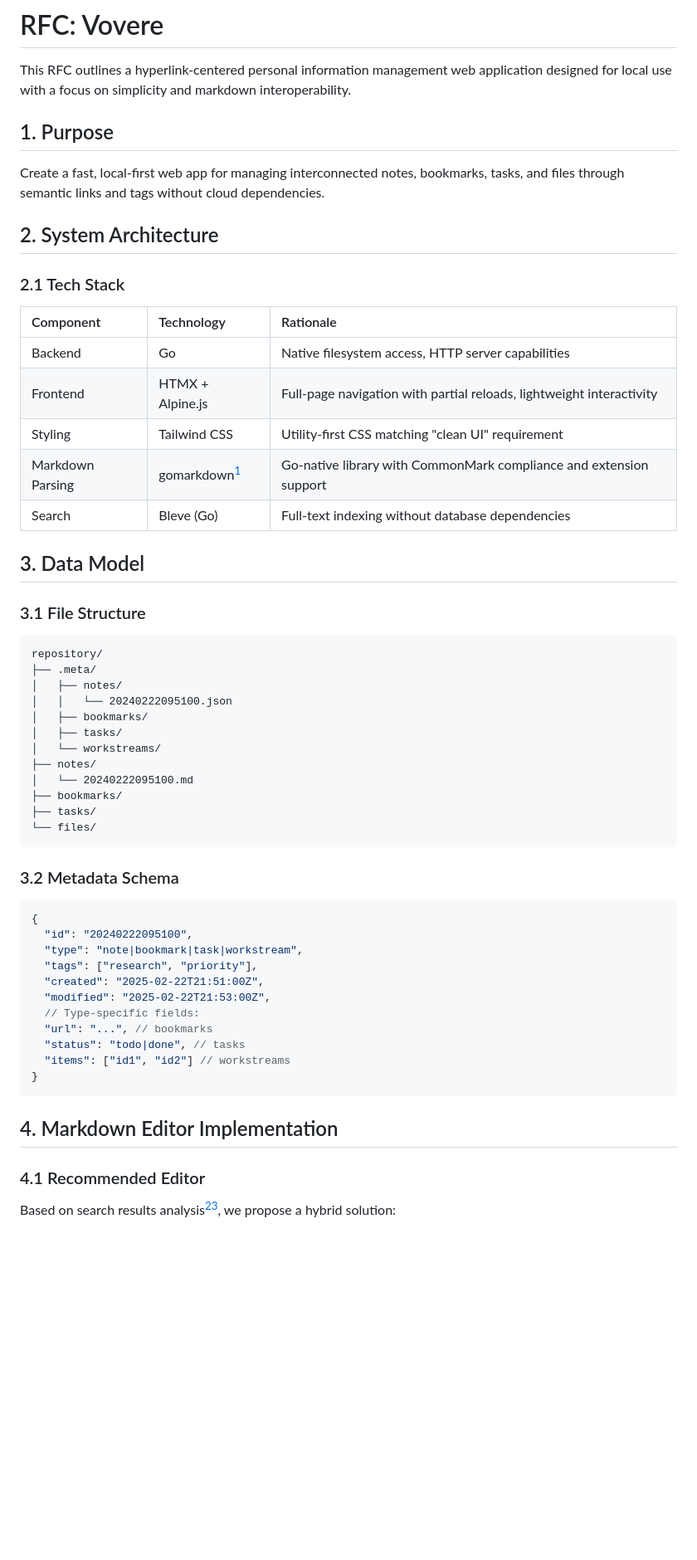
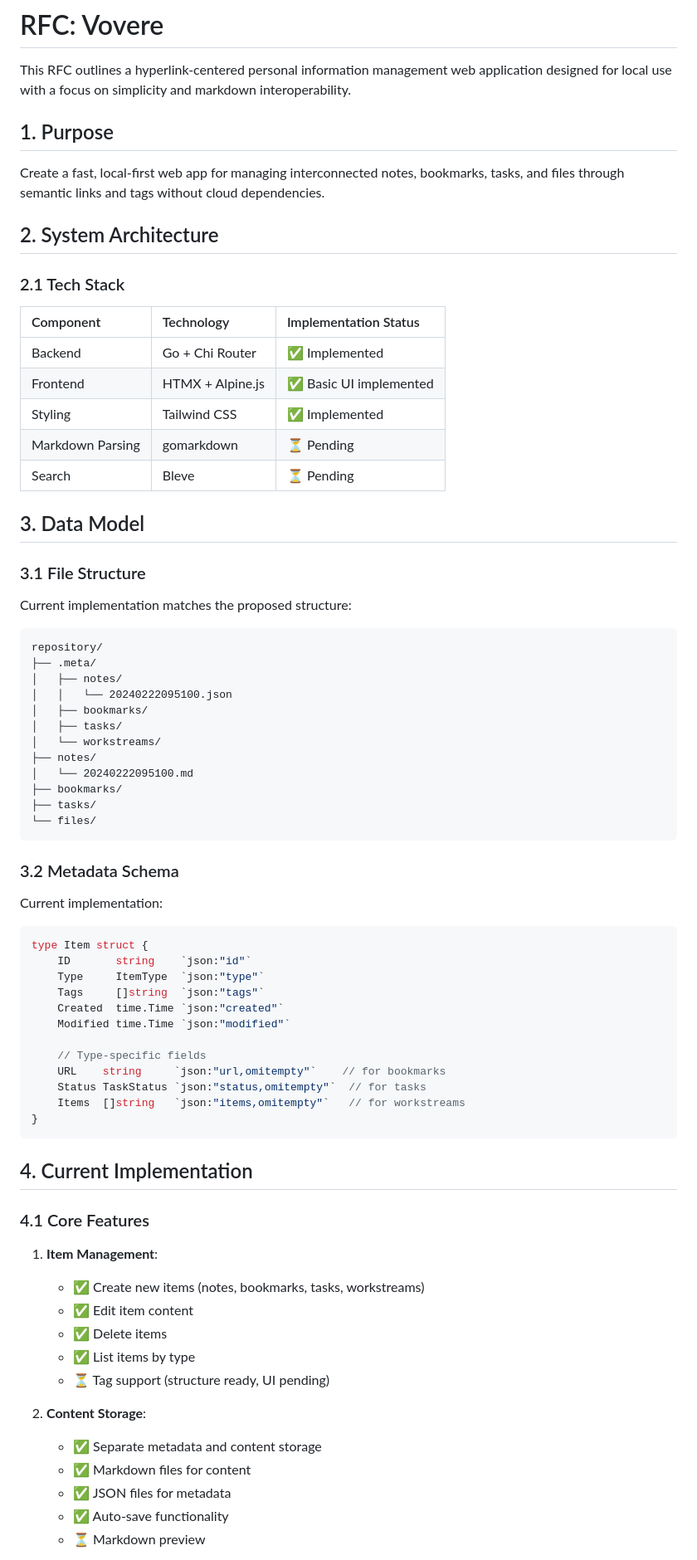
Before and after one commit to darccio/vovere, a Markdown page: rfcs/0000.md, the part around the change printed below. Shown: that part at 83% size. Rendered like a GitHub page; blank space fills up the shorter version.

````diff
--- a/rfcs/0000.md
+++ b/rfcs/0000.md
@@ -1,7 +1,6 @@
 # RFC: Vovere
 
 This RFC outlines a hyperlink-centered personal information management web application designed for local use with a focus on simplicity and markdown interoperability.
-
 
 ## 1. Purpose
 
@@ -11,17 +10,19 @@ Create a fast, local-first web app for managing interconnected notes, bookmarks,
 
 ### 2.1 Tech Stack
 
-| Component | Technology | Rationale |
+| Component | Technology | Implementation Status |
 | :-- | :-- | :-- |
-| Backend | Go | Native filesystem access, HTTP server capabilities |
-| Frontend | HTMX + Alpine.js | Full-page navigation with partial reloads, lightweight interactivity |
-| Styling | Tailwind CSS | Utility-first CSS matching "clean UI" requirement |
-| Markdown Parsing | gomarkdown[^1] | Go-native library with CommonMark compliance and extension support |
-| Search | Bleve (Go) | Full-text indexing without database dependencies |
+| Backend | Go + Chi Router | ✅ Implemented |
+| Frontend | HTMX + Alpine.js | ✅ Basic UI implemented |
+| Styling | Tailwind CSS | ✅ Implemented |
+| Markdown Parsing | gomarkdown | ⏳ Pending |
+| Search | Bleve | ⏳ Pending |
 
 ## 3. Data Model
 
 ### 3.1 File Structure
+
+Current implementation matches the proposed structure:
 
 ```
 repository/
@@ -38,27 +39,40 @@ repository/
 └── files/
 ```
 
-
 ### 3.2 Metadata Schema
 
-```json
-{
-  "id": "20240222095100",
-  "type": "note|bookmark|task|workstream",
-  "tags": ["research", "priority"],
-  "created": "2025-02-22T21:51:00Z",
-  "modified": "2025-02-22T21:53:00Z",
-  // Type-specific fields:
-  "url": "...", // bookmarks
-  "status": "todo|done", // tasks
-  "items": ["id1", "id2"] // workstreams
+Current implementation:
+
+```go
+type Item struct {
+    ID       string    `json:"id"`
+    Type     ItemType  `json:"type"`
+    Tags     []string  `json:"tags"`
+    Created  time.Time `json:"created"`
+    Modified time.Time `json:"modified"`
+
+    // Type-specific fields
+    URL    string     `json:"url,omitempty"`    // for bookmarks
+    Status TaskStatus `json:"status,omitempty"`  // for tasks
+    Items  []string   `json:"items,omitempty"`   // for workstreams
 }
 ```
 
+## 4. Current Implementation
 
-## 4. Markdown Editor Implementation
+### 4.1 Core Features
 
-### 4.1 Recommended Editor
+1. **Item Management**:
+   - ✅ Create new items (notes, bookmarks, tasks, workstreams)
+   - ✅ Edit item content
+   - ✅ Delete items
+   - ✅ List items by type
+   - ⏳ Tag support (structure ready, UI pending)
 
-Based on search results analysis[^1][^6], we propose a hybrid solution:
+2. **Content Storage**:
+   - ✅ Separate metadata and content storage
+   - ✅ Markdown files for content
+   - ✅ JSON files for metadata
+   - ✅ Auto-save functionality
+   - ⏳ Markdown preview
 
````
Also changed, not shown: other parts of rfcs/0000.md (+157 -30 lines), rfcs/0001.md (added, +180 -0 lines).
